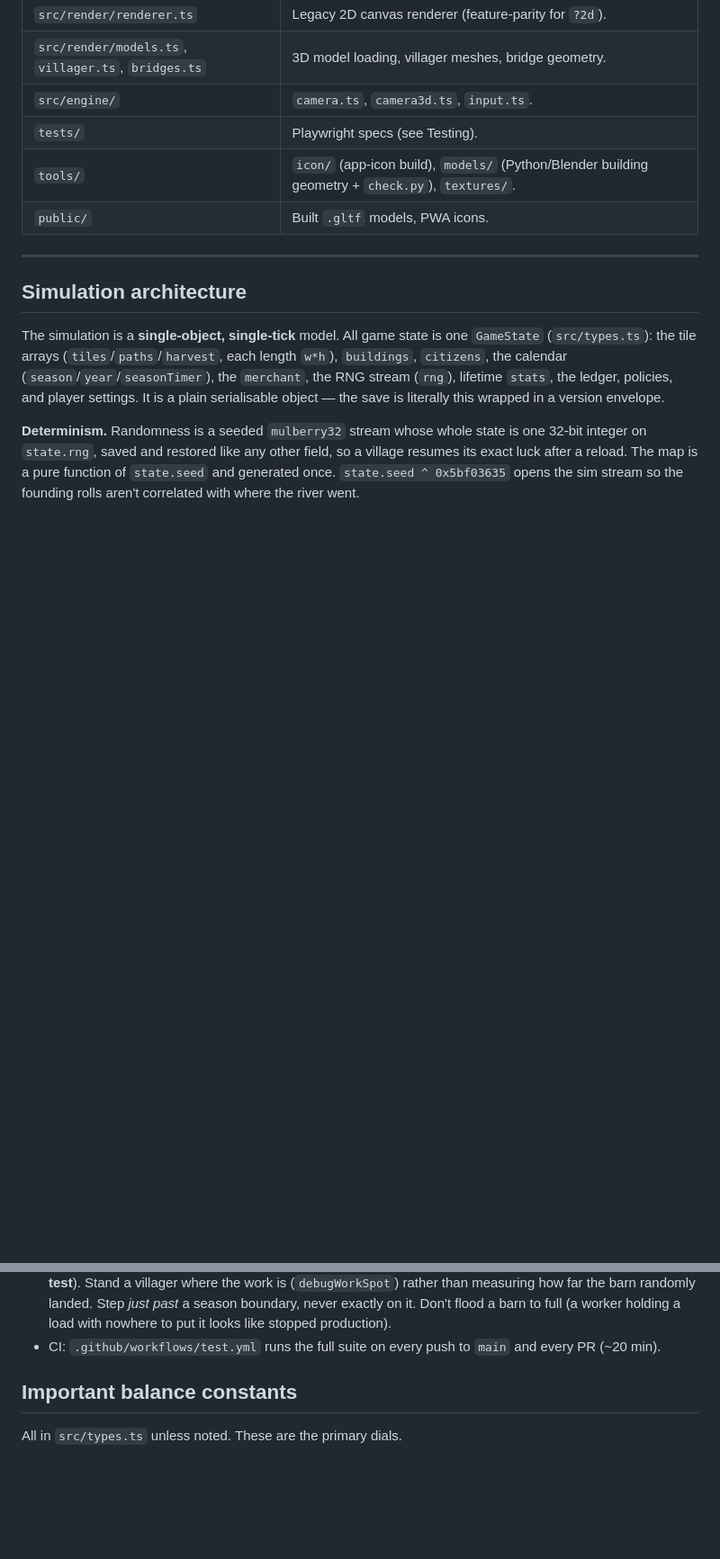
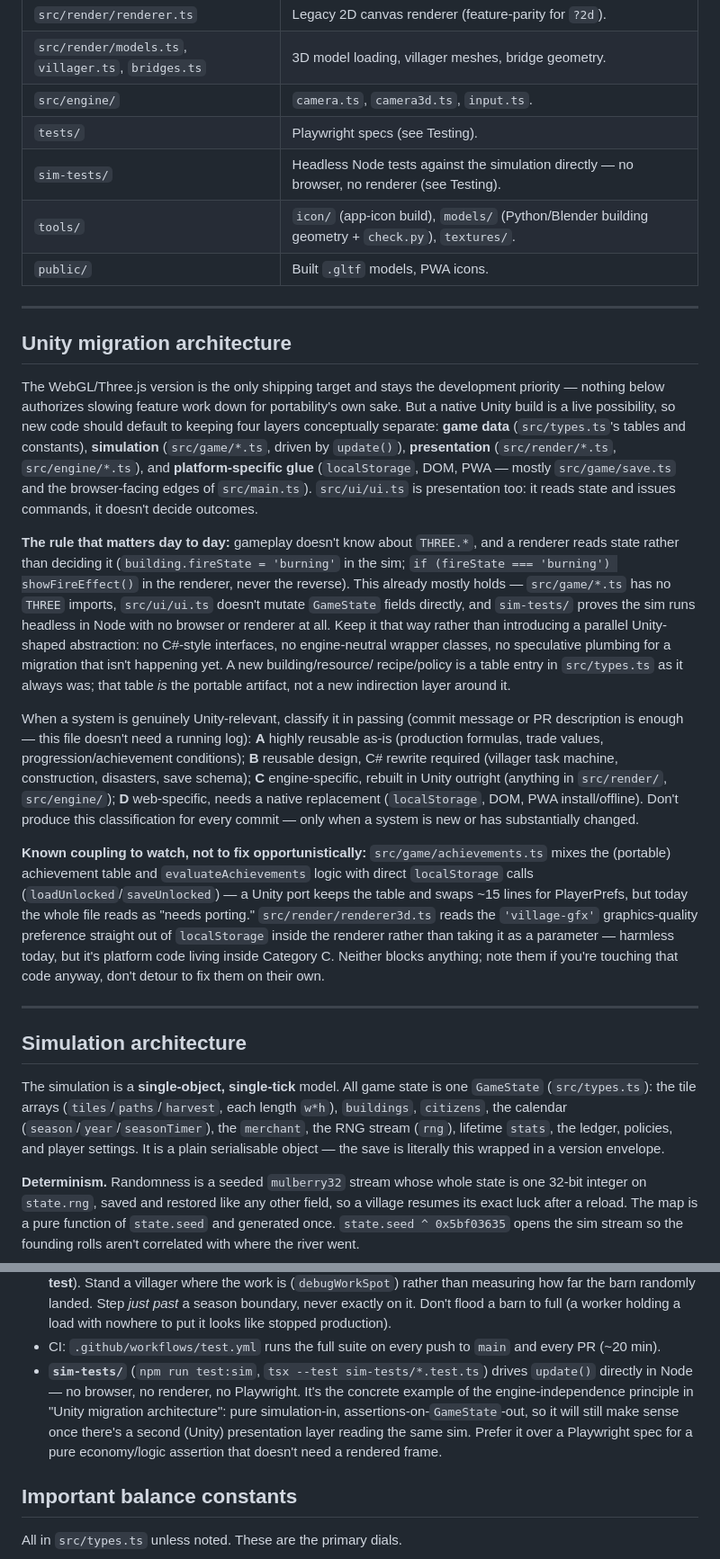
Before and after one commit to centerzl93-lang/mobile-game, a Markdown page: CLAUDE.md, 2 parts joined by grey strips. Shown at 90% size. Rendered like a GitHub page; blank space fills up the shorter version.

Commit message:
Document Unity-migration architecture guidance in CLAUDE.md
Adds a "Unity migration architecture" section: the four-layer split
(data / simulation / presentation / platform), the day-to-day rule
(sim never touches THREE.*, renderers read state rather than decide
it), and the A/B/C/D portability classification to use going forward
- without introducing any new abstraction layer now.

Also notes the two real (minor) coupling spots found while auditing
the current code against this: achievements.ts mixing the portable
achievement table with direct localStorage calls, and renderer3d.ts
reading a gfx preference straight out of localStorage. Neither is
fixed here - flagged as migration opportunities per the directive,
not refactored.

Documents sim-tests/ (previously undocumented) in the directories
table and Testing architecture section, since it's the existing,
working example of the engine-independence principle: the simulation
already runs headless in Node with no browser or renderer.

No behavior change; docs only.

Co-Authored-By: Claude Sonnet 5 <noreply@anthropic.com>
Claude-Session: https://claude.ai/code/session_01XtV9Dh5Vx29DQchxc55SeF

```diff
--- a/CLAUDE.md
+++ b/CLAUDE.md
@@ -86,8 +86,47 @@ renderer, the camera, input, and the DOM UI.
 | `src/render/models.ts`, `villager.ts`, `bridges.ts` | 3D model loading, villager meshes, bridge geometry. |
 | `src/engine/` | `camera.ts`, `camera3d.ts`, `input.ts`. |
 | `tests/` | Playwright specs (see Testing). |
+| `sim-tests/` | Headless Node tests against the simulation directly — no browser, no renderer (see Testing). |
 | `tools/` | `icon/` (app-icon build), `models/` (Python/Blender building geometry + `check.py`), `textures/`. |
 | `public/` | Built `.gltf` models, PWA icons. |
+
+---
+
+## Unity migration architecture
+
+The WebGL/Three.js version is the only shipping target and stays the development priority — nothing
+below authorizes slowing feature work down for portability's own sake. But a native Unity build is a
+live possibility, so new code should default to keeping four layers conceptually separate: **game
+data** (`src/types.ts`'s tables and constants), **simulation** (`src/game/*.ts`, driven by `update()`),
+**presentation** (`src/render/*.ts`, `src/engine/*.ts`), and **platform-specific glue** (`localStorage`,
+DOM, PWA — mostly `src/game/save.ts` and the browser-facing edges of `src/main.ts`). `src/ui/ui.ts` is
+presentation too: it reads state and issues commands, it doesn't decide outcomes.
+
+**The rule that matters day to day:** gameplay doesn't know about `THREE.*`, and a renderer reads state
+rather than deciding it (`building.fireState = 'burning'` in the sim; `if (fireState === 'burning')
+showFireEffect()` in the renderer, never the reverse). This already mostly holds — `src/game/*.ts` has
+no `THREE` imports, `src/ui/ui.ts` doesn't mutate `GameState` fields directly, and `sim-tests/` proves
+the sim runs headless in Node with no browser or renderer at all. Keep it that way rather than
+introducing a parallel Unity-shaped abstraction: no C#-style interfaces, no engine-neutral wrapper
+classes, no speculative plumbing for a migration that isn't happening yet. A new building/resource/
+recipe/policy is a table entry in `src/types.ts` as it always was; that table *is* the portable
+artifact, not a new indirection layer around it.
+
+When a system is genuinely Unity-relevant, classify it in passing (commit message or PR description is
+enough — this file doesn't need a running log): **A** highly reusable as-is (production formulas,
+trade values, progression/achievement conditions); **B** reusable design, C# rewrite required
+(villager task machine, construction, disasters, save schema); **C** engine-specific, rebuilt in Unity
+outright (anything in `src/render/`, `src/engine/`); **D** web-specific, needs a native replacement
+(`localStorage`, DOM, PWA install/offline). Don't produce this classification for every commit — only
+when a system is new or has substantially changed.
+
+**Known coupling to watch, not to fix opportunistically:** `src/game/achievements.ts` mixes the
+(portable) achievement table and `evaluateAchievements` logic with direct `localStorage` calls
+(`loadUnlocked`/`saveUnlocked`) — a Unity port keeps the table and swaps ~15 lines for PlayerPrefs, but
+today the whole file reads as "needs porting." `src/render/renderer3d.ts` reads the `'village-gfx'`
+graphics-quality preference straight out of `localStorage` inside the renderer rather than taking it as
+a parameter — harmless today, but it's platform code living inside Category C. Neither blocks anything;
+note them if you're touching that code anyway, don't detour to fix them on their own.
 
 ---
 
@@ -412,6 +451,11 @@ preview` on port 4173 under `/mobile-game/`; `worker: 1`, `fullyParallel: false`
   on it. Don't flood a barn to full (a worker holding a load with nowhere to put it looks like
   stopped production).
 - CI: `.github/workflows/test.yml` runs the full suite on every push to `main` and every PR (~20 min).
+- **`sim-tests/`** (`npm run test:sim`, `tsx --test sim-tests/*.test.ts`) drives `update()` directly in
+  Node — no browser, no renderer, no Playwright. It's the concrete example of the engine-independence
+  principle in "Unity migration architecture": pure simulation-in, assertions-on-`GameState`-out, so it
+  will still make sense once there's a second (Unity) presentation layer reading the same sim. Prefer
+  it over a Playwright spec for a pure economy/logic assertion that doesn't need a rendered frame.
 
 ## Important balance constants
 
```
